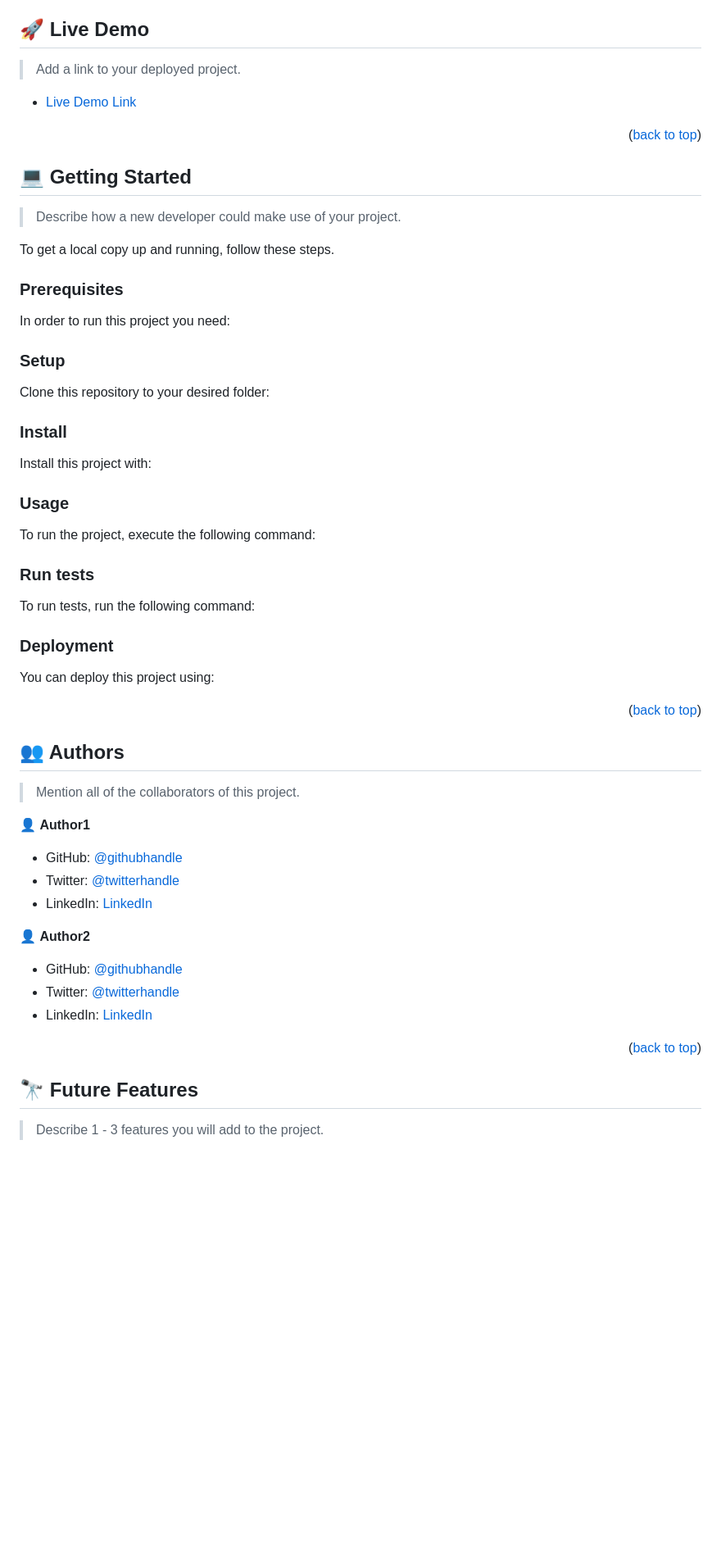
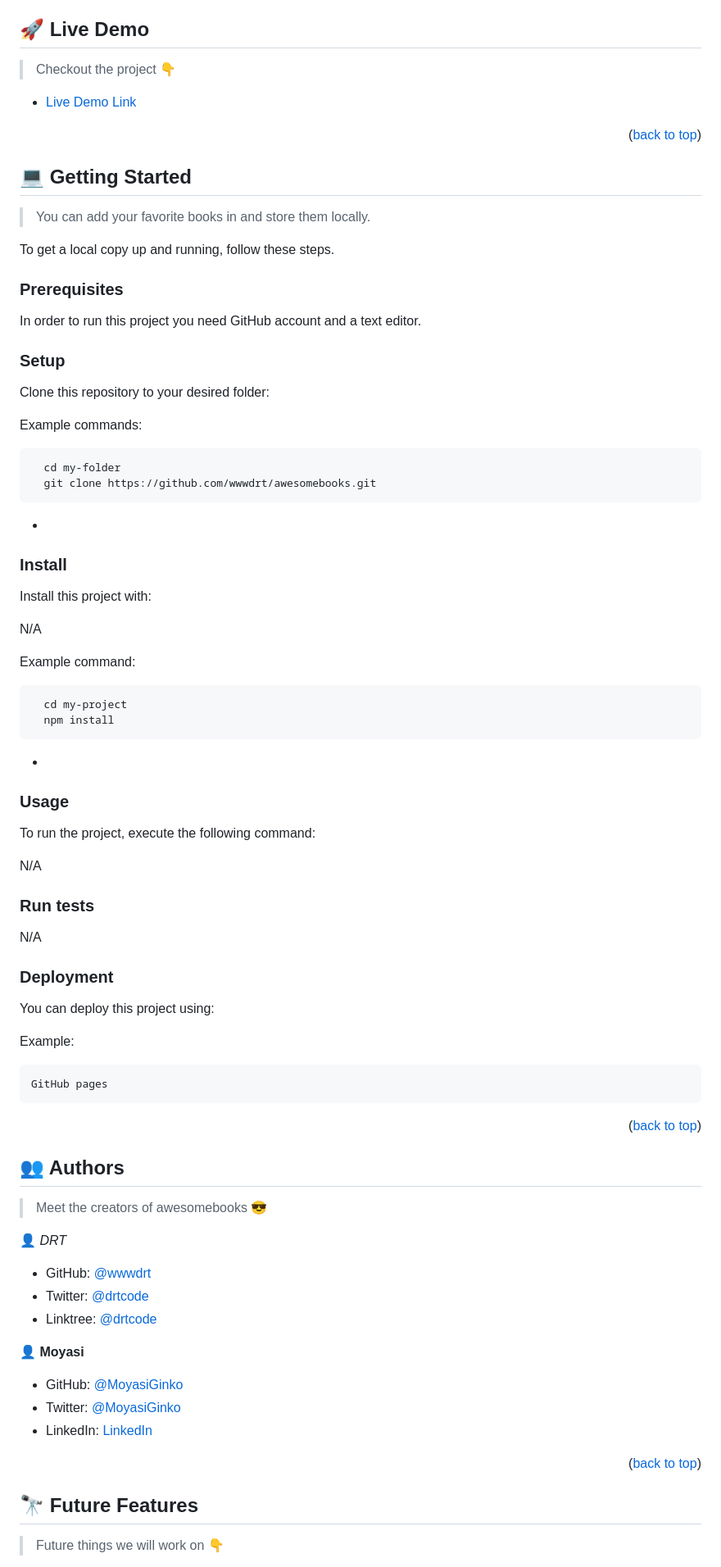
Before and after one commit to MoyasiGinko/AwesomeBooks-ES6, a Markdown page: README.md, the part around one of its changes. Shown at 82% size. Drawn GitHub-style; blank space fills up the shorter version.

Commit message:
:heavy_plus_sign:  Update readme file

````diff
--- a/README.md
+++ b/README.md
@@ -110,4 +75,4 @@ After you're finished please remove all the comments and instructions!
 ## 🚀 Live Demo <a name="live-demo"></a>
 
-> Add a link to your deployed project.
+> Checkout the project 👇
 
@@ -119,19 +84,19 @@ After you're finished please remove all the comments and instructions!
 
 ## 💻 Getting Started <a name="getting-started"></a>
 
-> Describe how a new developer could make use of your project.
+> You can add your favorite books in and store them locally.
 
 To get a local copy up and running, follow these steps.
 
 ### Prerequisites
 
-In order to run this project you need:
+In order to run this project you need GitHub account and a text editor.
 
 <!--
 Example command:
 
-```sh
- gem install rails
+```js
+choco install npm -y
 ```
  -->
 
@@ -139,63 +104,49 @@ Example command:
 
 Clone this repository to your desired folder:
 
-<!--
 Example commands:
 
 ```sh
   cd my-folder
-  git clone git@github.com:myaccount/my-project.git
+  git clone https://github.com/wwwdrt/awesomebooks.git
 ```
---->
+
+-
 
 ### Install
 
 Install this project with:
 
-<!--
+N/A
+
 Example command:
 
 ```sh
   cd my-project
-  gem install
+  npm install
 ```
---->
+
+-
 
 ### Usage
 
 To run the project, execute the following command:
 
-<!--
-Example command:
-
-```sh
-  rails server
-```
---->
+N/A
 
 ### Run tests
 
-To run tests, run the following command:
-
-<!--
-Example command:
-
-```sh
-  bin/rails test test/models/article_test.rb
-```
---->
+N/A
 
 ### Deployment
 
 You can deploy this project using:
 
-<!--
 Example:
 
 ```sh
-
+GitHub pages
 ```
- -->
 
 <p align="right">(<a href="#readme-top">back to top</a>)</p>
 
@@ -203,19 +154,19 @@ Example:
 
 ## 👥 Authors <a name="authors"></a>
 
-> Mention all of the collaborators of this project.
+> Meet the creators of awesomebooks 😎
 
-👤 **Author1**
+👤 *DRT*
 
-- GitHub: [@githubhandle](https://github.com/githubhandle)
-- Twitter: [@twitterhandle](https://twitter.com/twitterhandle)
-- LinkedIn: [LinkedIn](https://linkedin.com/in/linkedinhandle)
+- GitHub: [@wwwdrt](https://github.com/wwwdrt)
+- Twitter: [@drtcode](https://twitter.com/drtcode)
+- Linktree: [@drtcode](https://linktr.ee/drtcode)
 
-👤 **Author2**
+👤 **Moyasi**
 
-- GitHub: [@githubhandle](https://github.com/githubhandle)
-- Twitter: [@twitterhandle](https://twitter.com/twitterhandle)
-- LinkedIn: [LinkedIn](https://linkedin.com/in/linkedinhandle)
+- GitHub: [@MoyasiGinko](https://github.com/MoyasiGinko)
+- Twitter: [@MoyasiGinko](https://twitter.com/moyasi_ginko)
+- LinkedIn: [LinkedIn](https://www.linkedin.com/in/mahmudur-rahman-a8a151257)
 
 <p align="right">(<a href="#readme-top">back to top</a>)</p>
 
@@ -223,5 +174,5 @@ Example:
 
 ## 🔭 Future Features <a name="future-features"></a>
 
-> Describe 1 - 3 features you will add to the project.
+> Future things we will work on 👇
 
````
Also changed, not shown: other parts of README.md (+23 -80 lines).
